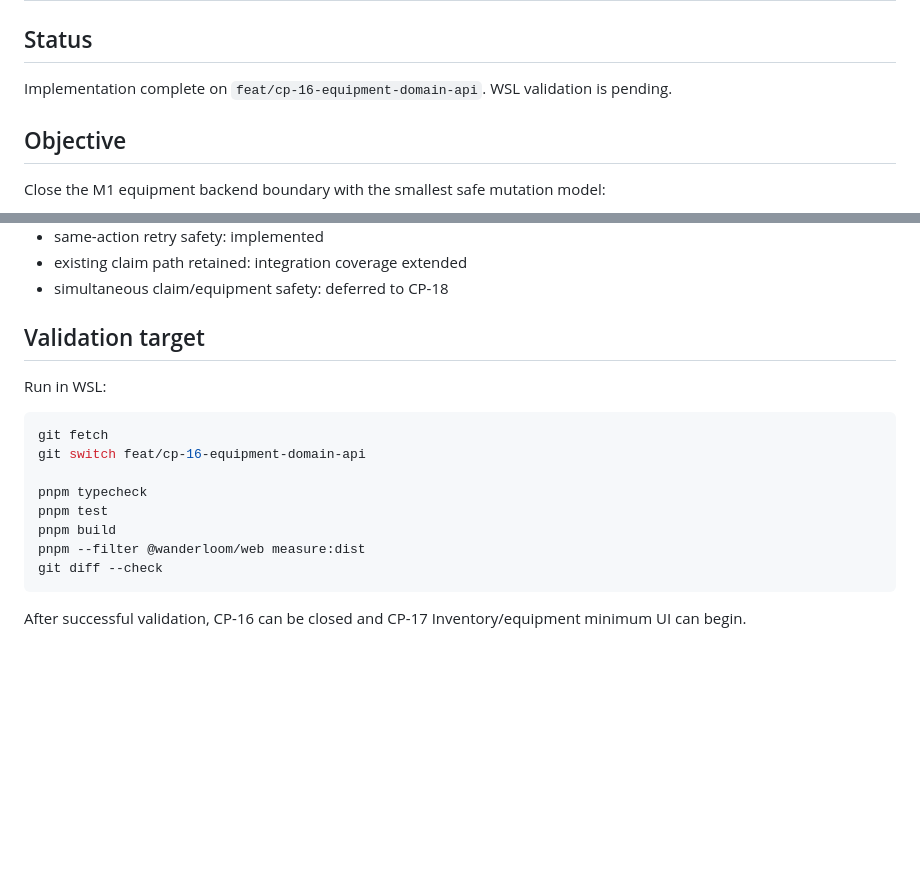
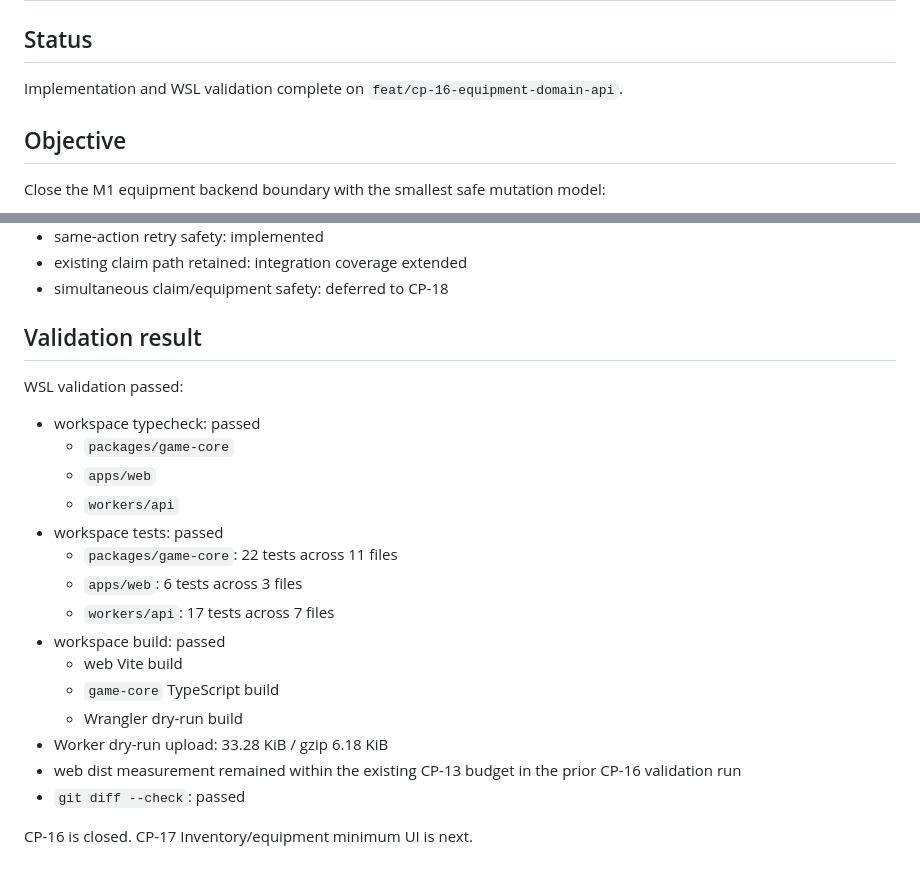
Before and after one commit to arnatoatadaink/wanderloom, a Markdown page: docs/wbs/CP-16_EQUIPMENT_DOMAIN_ATOMIC_API_2026-09-22.md, 2 parts joined by grey strips. Rendered like a GitHub page; blank space fills up the shorter version.

Commit message:
docs: close CP-16 after WSL validation

````diff
--- a/docs/wbs/CP-16_EQUIPMENT_DOMAIN_ATOMIC_API_2026-09-22.md
+++ b/docs/wbs/CP-16_EQUIPMENT_DOMAIN_ATOMIC_API_2026-09-22.md
@@ -2,7 +2,7 @@
 
 ## Status
 
-Implementation complete on `feat/cp-16-equipment-domain-api`. WSL validation is pending.
+Implementation and WSL validation complete on `feat/cp-16-equipment-domain-api`.
 
 ## Objective
 
@@ -123,19 +123,24 @@ It does not yet prove simultaneous claim/equip behavior. That remains CP-18 by d
 - existing claim path retained: integration coverage extended
 - simultaneous claim/equipment safety: deferred to CP-18
 
-## Validation target
+## Validation result
 
-Run in WSL:
+WSL validation passed:
 
-```bash
-git fetch
-git switch feat/cp-16-equipment-domain-api
+- workspace typecheck: passed
+  - `packages/game-core`
+  - `apps/web`
+  - `workers/api`
+- workspace tests: passed
+  - `packages/game-core`: 22 tests across 11 files
+  - `apps/web`: 6 tests across 3 files
+  - `workers/api`: 17 tests across 7 files
+- workspace build: passed
+  - web Vite build
+  - `game-core` TypeScript build
+  - Wrangler dry-run build
+- Worker dry-run upload: 33.28 KiB / gzip 6.18 KiB
+- web dist measurement remained within the existing CP-13 budget in the prior CP-16 validation run
+- `git diff --check`: passed
 
-pnpm typecheck
-pnpm test
-pnpm build
-pnpm --filter @wanderloom/web measure:dist
-git diff --check
-```
-
-After successful validation, CP-16 can be closed and CP-17 Inventory/equipment minimum UI can begin.
+CP-16 is closed. CP-17 Inventory/equipment minimum UI is next.
````
